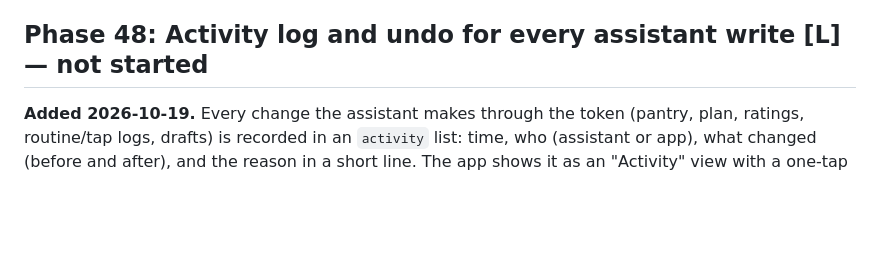
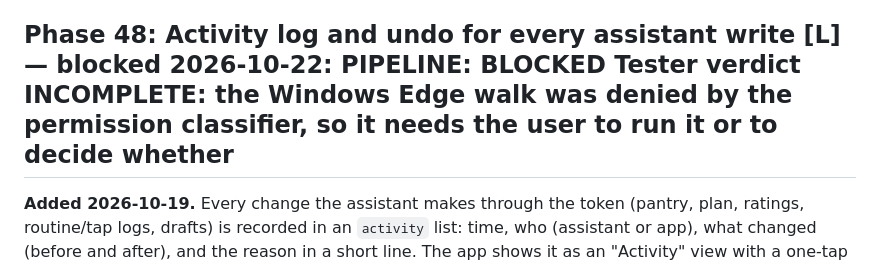
Before and after one commit to CMiller838/meal-planner, a Markdown page: docs/roadmap.md, the part around the change. Rendered like a GitHub page; blank space fills up the shorter version.

Commit message:
docs: phase48 blocked, work saved in logs/blocked-phase48-20261022-1638.patch
Co-Authored-By: Claude Sonnet 5.5 <noreply@anthropic.com>

```diff
--- a/docs/roadmap.md
+++ b/docs/roadmap.md
@@ -481,7 +481,7 @@ frozen items' use-by (months, per the existing `frozenMonths`, not days).
 **Verify:** an item with no `storage` still works and shows its category default marked as an estimate; the route works with an
 empty freezer. Requires Phase 34. Assistant side: `notion_assistant` Phase 67.
 
-## Phase 48: Activity log and undo for every assistant write [L] — not started
+## Phase 48: Activity log and undo for every assistant write [L] — blocked 2026-10-22: PIPELINE: BLOCKED Tester verdict INCOMPLETE: the Windows Edge walk was denied by the permission classifier, so it needs the user to run it or to decide whether
 
 **Added 2026-10-19.** Every change the assistant makes through the token (pantry, plan, ratings, routine/tap logs, drafts) is
 recorded in an `activity` list: time, who (assistant or app), what changed (before and after), and the reason in a short line.
```
